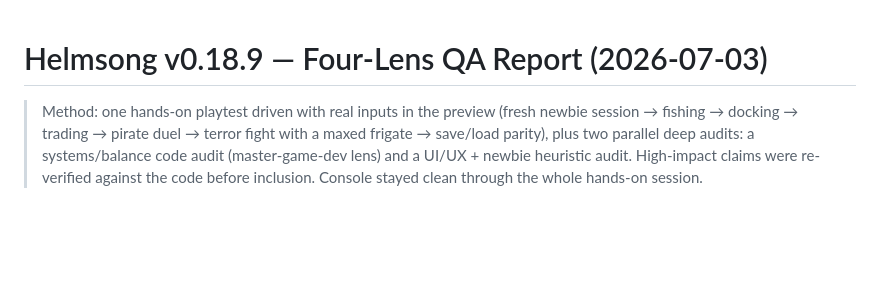
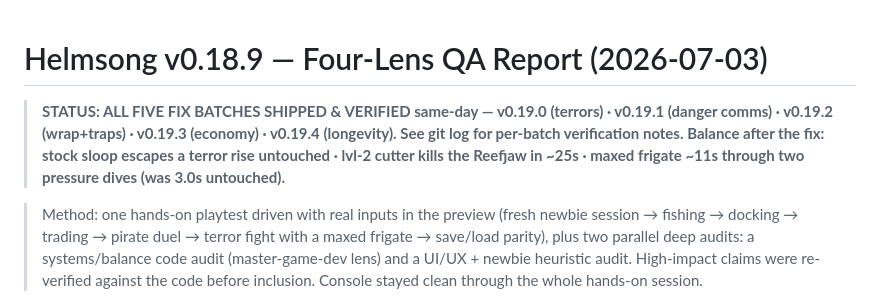
Before and after one commit to nikolai-paquin/Helmsong, a Markdown page: docs/PLAYTEST_V18.md, the part around the change. Rendered like a GitHub page; blank space fills up the shorter version.

```diff
--- a/docs/PLAYTEST_V18.md
+++ b/docs/PLAYTEST_V18.md
@@ -1,4 +1,11 @@
 # Helmsong v0.18.9 — Four-Lens QA Report (2026-07-03)
+
+> **STATUS: ALL FIVE FIX BATCHES SHIPPED & VERIFIED same-day —
+> v0.19.0 (terrors) · v0.19.1 (danger comms) · v0.19.2 (wrap+traps) ·
+> v0.19.3 (economy) · v0.19.4 (longevity). See git log for per-batch
+> verification notes. Balance after the fix: stock sloop escapes a terror
+> rise untouched · lvl-2 cutter kills the Reefjaw in ~25s · maxed frigate
+> ~11s through two pressure dives (was 3.0s untouched).**
 
 > Method: one hands-on playtest driven with real inputs in the preview (fresh
 > newbie session → fishing → docking → trading → pirate duel → terror fight
```
Also changed, not shown: docs/HANDOFF.md (+16 -6 lines).
